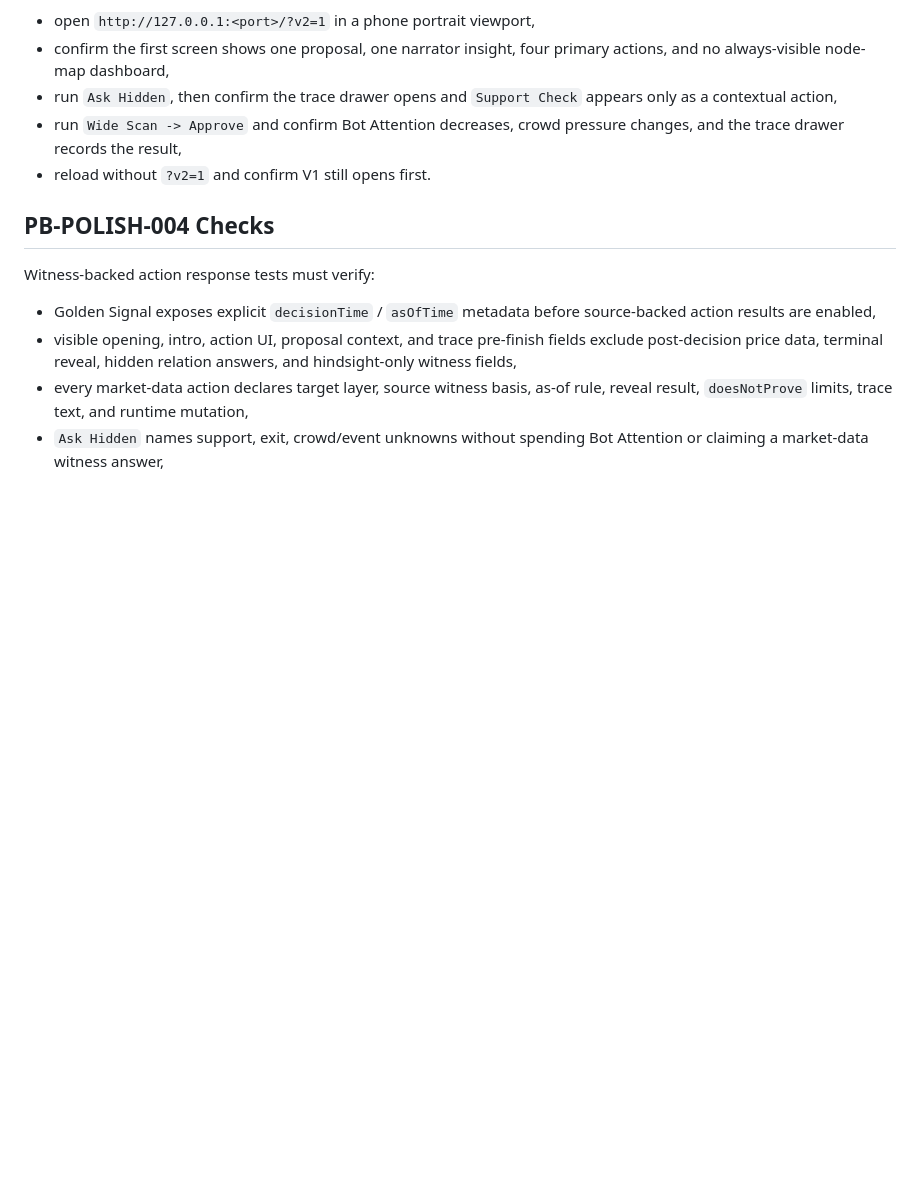
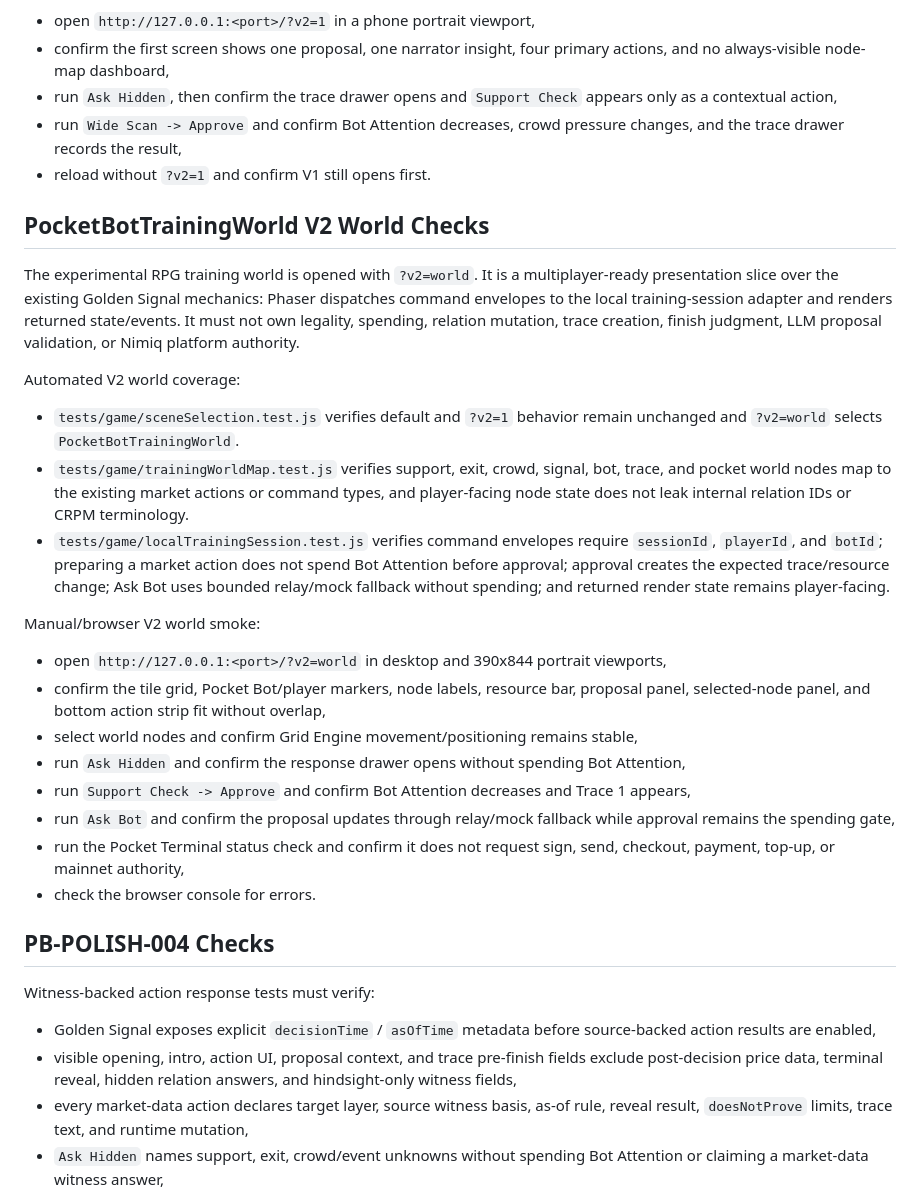
Before and after one commit to TasirWimp/NimiRun_CodeRepo, a Markdown page: docs/testing/test_strategy.md, the part around the change. Rendered like a GitHub page; blank space fills up the shorter version.

Commit message:
docs: sync v2 world testing plan

```diff
--- a/docs/testing/test_strategy.md
+++ b/docs/testing/test_strategy.md
@@ -993,6 +993,48 @@ Manual/browser V2 smoke:
   pressure changes, and the trace drawer records the result,
 - reload without `?v2=1` and confirm V1 still opens first.
 
+## PocketBotTrainingWorld V2 World Checks
+
+The experimental RPG training world is opened with `?v2=world`. It is a
+multiplayer-ready presentation slice over the existing Golden Signal mechanics:
+Phaser dispatches command envelopes to the local training-session adapter and
+renders returned state/events. It must not own legality, spending, relation
+mutation, trace creation, finish judgment, LLM proposal validation, or Nimiq
+platform authority.
+
+Automated V2 world coverage:
+
+- `tests/game/sceneSelection.test.js` verifies default and `?v2=1` behavior
+  remain unchanged and `?v2=world` selects `PocketBotTrainingWorld`.
+- `tests/game/trainingWorldMap.test.js` verifies support, exit, crowd, signal,
+  bot, trace, and pocket world nodes map to the existing market actions or
+  command types, and player-facing node state does not leak internal relation
+  IDs or CRPM terminology.
+- `tests/game/localTrainingSession.test.js` verifies command envelopes require
+  `sessionId`, `playerId`, and `botId`; preparing a market action does not
+  spend Bot Attention before approval; approval creates the expected
+  trace/resource change; Ask Bot uses bounded relay/mock fallback without
+  spending; and returned render state remains player-facing.
+
+Manual/browser V2 world smoke:
+
+- open `http://127.0.0.1:<port>/?v2=world` in desktop and 390x844 portrait
+  viewports,
+- confirm the tile grid, Pocket Bot/player markers, node labels, resource bar,
+  proposal panel, selected-node panel, and bottom action strip fit without
+  overlap,
+- select world nodes and confirm Grid Engine movement/positioning remains
+  stable,
+- run `Ask Hidden` and confirm the response drawer opens without spending Bot
+  Attention,
+- run `Support Check -> Approve` and confirm Bot Attention decreases and Trace
+  1 appears,
+- run `Ask Bot` and confirm the proposal updates through relay/mock fallback
+  while approval remains the spending gate,
+- run the Pocket Terminal status check and confirm it does not request sign,
+  send, checkout, payment, top-up, or mainnet authority,
+- check the browser console for errors.
+
 ## PB-POLISH-004 Checks
 
 Witness-backed action response tests must verify:
```
Also changed, not shown: AGENTS.md (+4 -3 lines).
